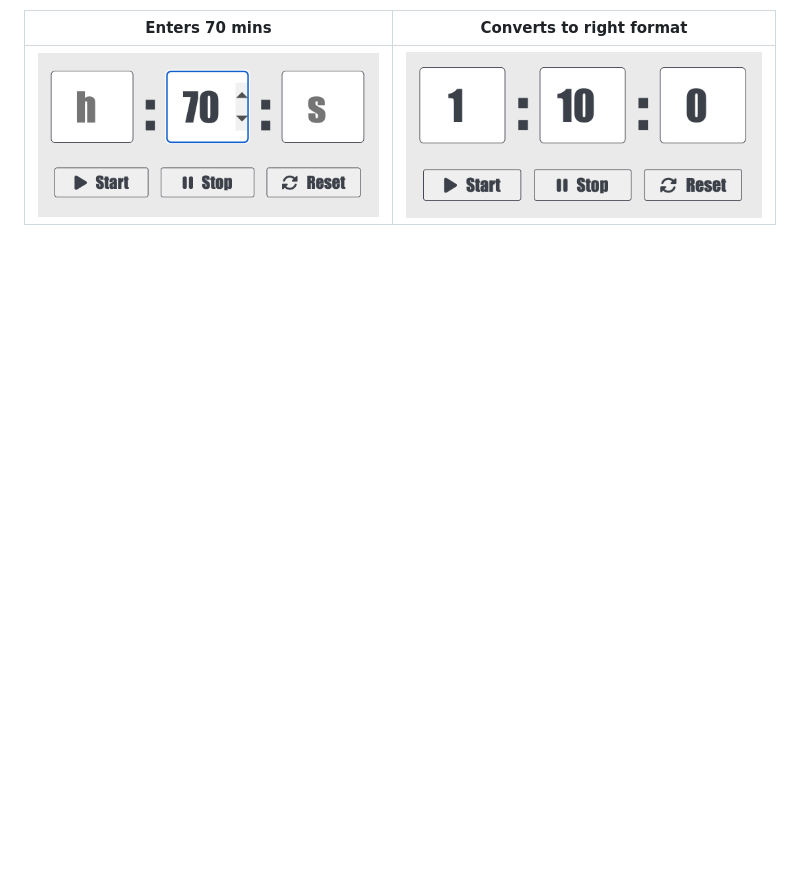
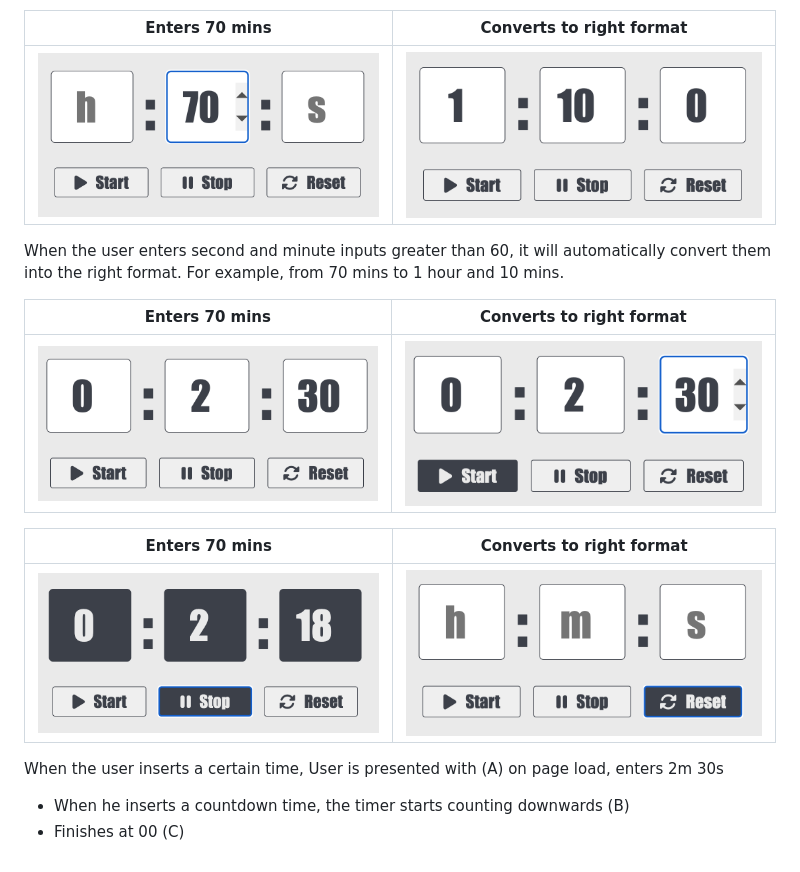
Before and after one commit to jinantonic/RW-Lab-3, a Markdown page: problem-2/README.md, the part around the change. Drawn GitHub-style; pictures changed too: images/t10.png (added), images/t11.png (added), images/t8.png (added); blank space fills up the shorter version.

Commit message:
add images

```diff
--- a/problem-2/README.md
+++ b/problem-2/README.md
@@ -36,3 +36,21 @@ Also, each time input boxes have up and down arrows so that you can increment /
 Enters 70 mins           |  Converts to right format
 :----------------------:|:-------------------------:
 ![Sketch](/images/t6.png)|![Sketch](/images/t7.png)
+When the user enters second and minute inputs greater than 60, it will automatically convert them into the right format. For example, from 70 mins to 1 hour and 10 mins.
+
+</br>
+
+Enters 70 mins           |  Converts to right format
+:----------------------:|:-------------------------:
+![Sketch](/images/t8.png)|![Sketch](/images/t9.png)
+
+</br>
+
+Enters 70 mins           |  Converts to right format
+:----------------------:|:-------------------------:
+![Sketch](/images/t10.png)|![Sketch](/images/t11.png)
+
+When the user inserts a certain time,
+User is presented with (A) on page load, enters 2m 30s
+- When he inserts a countdown time, the timer starts counting downwards (B)
+- Finishes at 00 (C)
```
